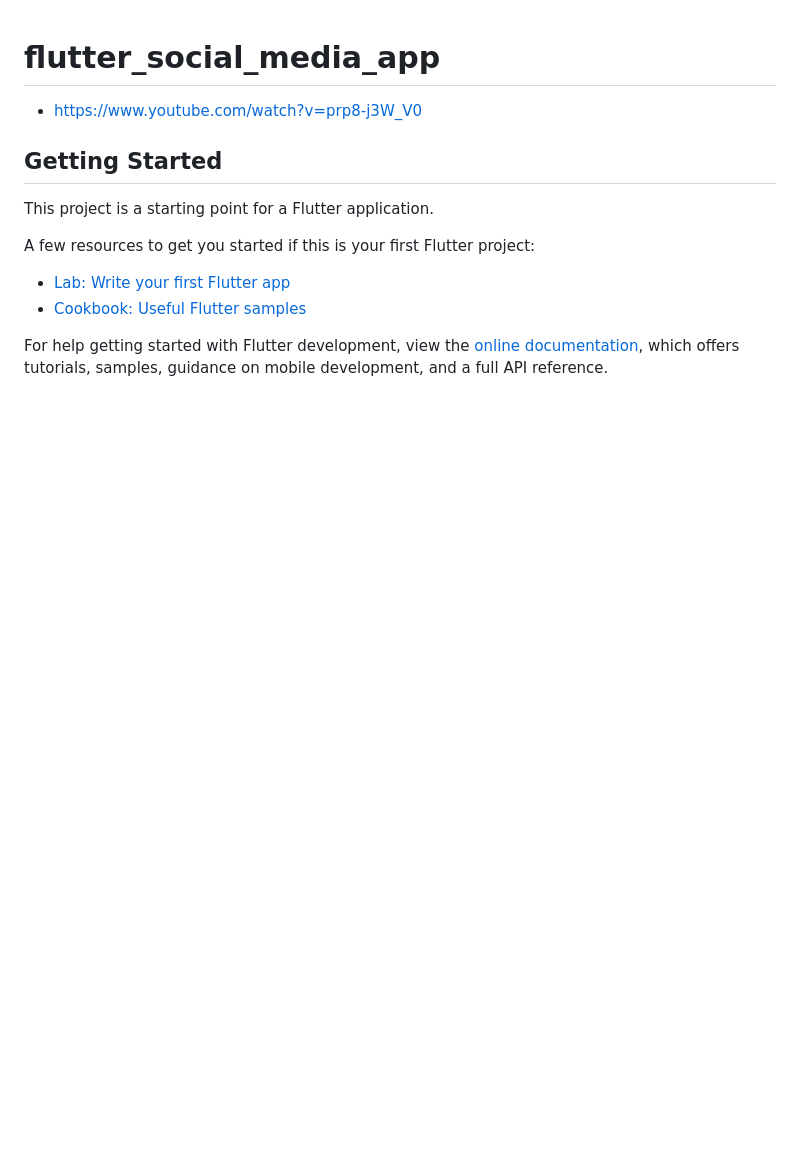
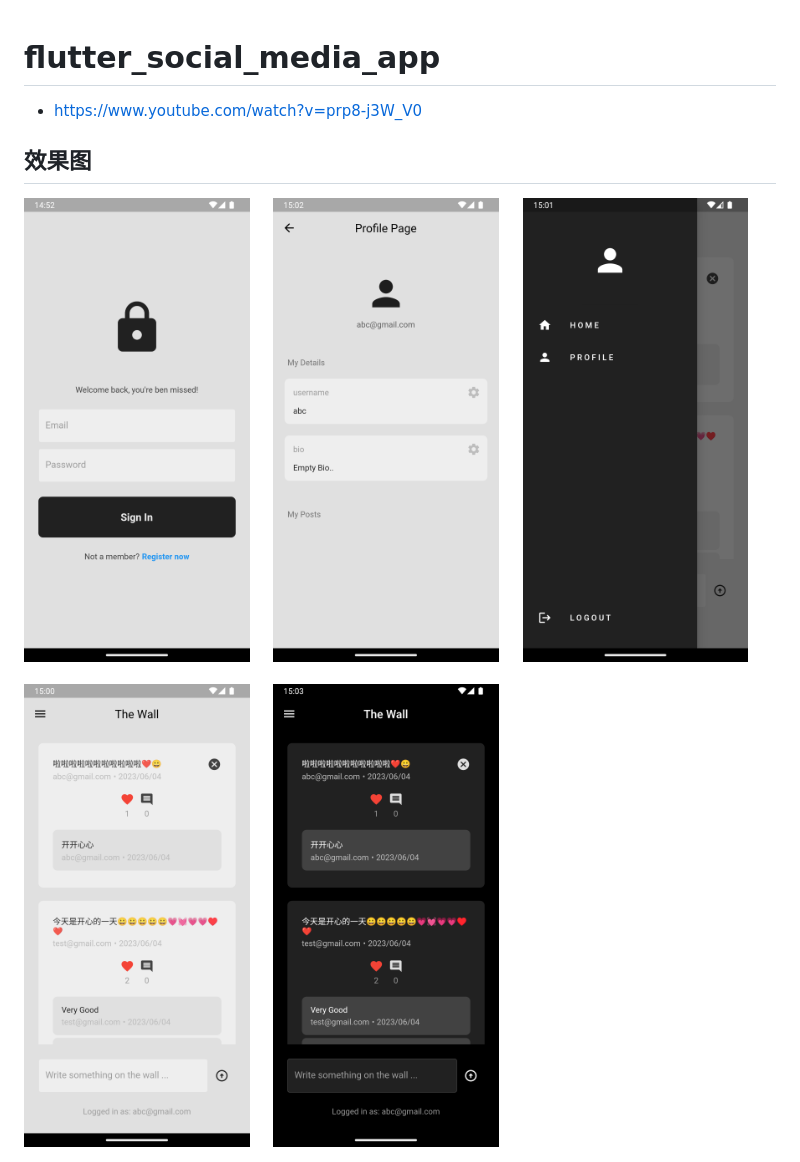
Before and after one commit to edwin-learning/flutter_social_media_app, a Markdown page: README.md, the part around the change. Drawn GitHub-style; pictures changed too: assets/drawer_light.png (added), assets/home_page_dark.png (added), assets/home_page_light.png (added); blank space fills up the shorter version.

Commit message:
feat: 添加效果图

```diff
--- a/README.md
+++ b/README.md
@@ -1,16 +1,18 @@
 # flutter_social_media_app
 
-* https://www.youtube.com/watch?v=prp8-j3W_V0
+* <https://www.youtube.com/watch?v=prp8-j3W_V0>
 
-## Getting Started
+## 效果图
 
-This project is a starting point for a Flutter application.
+<div style="float:right">
+  <img src="./assets/login_page_light.png" width="30%" /> &nbsp;&nbsp;&nbsp;
+  <img src="./assets/profile_page_light.png" width="30%" /> &nbsp;&nbsp;&nbsp;
+  <img src="./assets/drawer_light.png" width="30%" />
+</div>
 
-A few resources to get you started if this is your first Flutter project:
+<br/>
 
-- [Lab: Write your first Flutter app](https://docs.flutter.dev/get-started/codelab)
-- [Cookbook: Useful Flutter samples](https://docs.flutter.dev/cookbook)
-
-For help getting started with Flutter development, view the
-[online documentation](https://docs.flutter.dev/), which offers tutorials,
-samples, guidance on mobile development, and a full API reference.
+<div style="float:right">
+  <img src="./assets/home_page_light.png" width="30%" /> &nbsp;&nbsp;&nbsp;
+  <img src="./assets/home_page_dark.png" width="30%" />
+</div>
```
